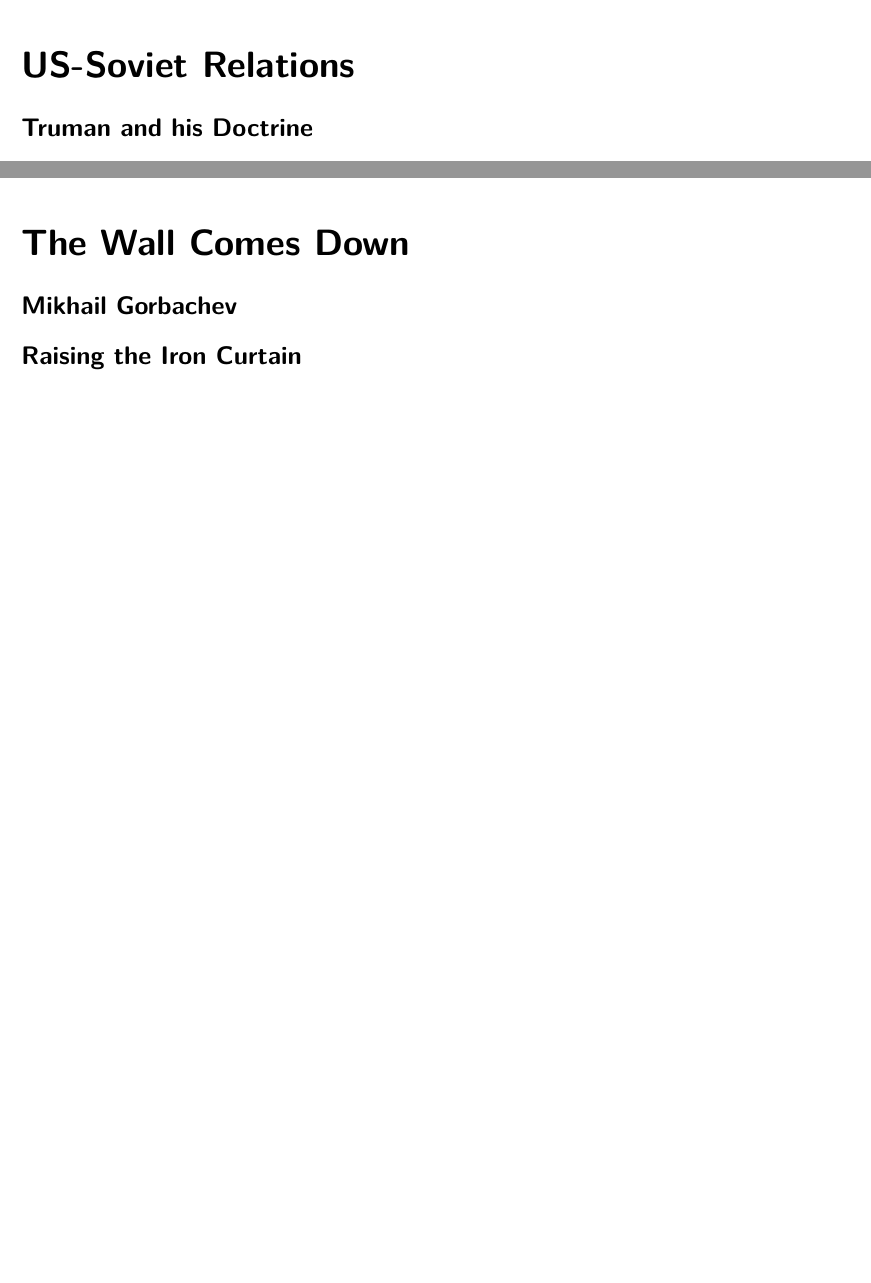
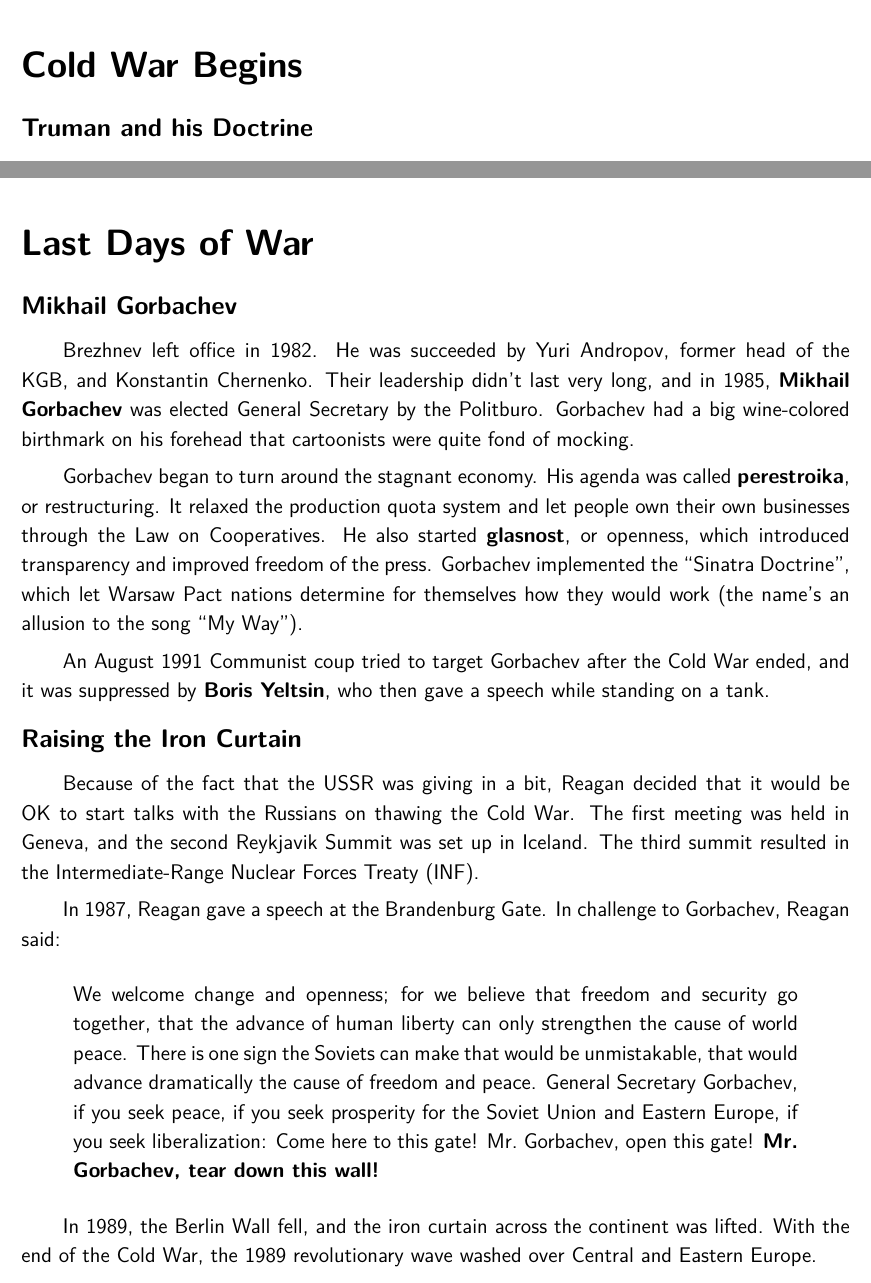
Before and after one commit to avp/history, a LaTeX thesis (history.tex, which reads tex/cold-war.tex): two parts of pages 165 and 174 of 181, joined at a grey line, cut at the place of the change, the shorter picture padded with empty space. Compiled offline with pdfLaTeX.

Commit message:
Cold War.

```diff
--- a/tex/cold-war.tex
+++ b/tex/cold-war.tex
@@ -32,7 +33,7 @@ The wall was crossable in few locations, including Checkpoint Charlie,
 and abandoned subway stops past the wall were called ``ghost stations''.
 During the Berlin Wall crisis in 1961, Lucius Clay ordered tanks to a standoff to back up Albert Hemsing.
 
-\section{US-Soviet Relations}
+\section{Cold War Begins}
 
 \subsection*{Truman and his Doctrine}
 
@@ -456,13 +457,48 @@ Crewed by \textbf{Neil Armstrong}, \textbf{Buzz Aldrin} and \textbf{Michael Coll
 the mission landed on the moon on July 21, 1969.
 There's more space travel stuff that can be talked about, but let's move on for now.
 
-\section{The Wall Comes Down}
+\section{Last Days of War}
 
 \subsection*{Mikhail Gorbachev}
-% Gorbachev
+
+Brezhnev left office in 1982.
+He was succeeded by Yuri Andropov, former head of the KGB, and Konstantin Chernenko.
+Their leadership didn't last very long,
+and in 1985, \textbf{Mikhail Gorbachev} was elected General Secretary by the Politburo.
+Gorbachev had a big wine-colored birthmark on his forehead that cartoonists were quite fond of mocking.
+
+Gorbachev began to turn around the stagnant economy.
+His agenda was called \textbf{perestroika}, or restructuring.
+It relaxed the production quota system and let people own their own businesses through the Law on Cooperatives.
+He also started \textbf{glasnost}, or openness, which introduced transparency and improved freedom of the press.
+Gorbachev implemented the ``Sinatra Doctrine'',
+which let Warsaw Pact nations determine for themselves how they would work
+(the name's an allusion to the song ``My Way'').
+
+An August 1991 Communist coup tried to target Gorbachev after the Cold War ended,
+and it was suppressed by \textbf{Boris Yeltsin}, who then gave a speech while standing on a tank.
 
 \subsection*{Raising the Iron Curtain}
-% Honecker
-% Reagan
 
-% The General Secretary after Ulbricht was \textbf{Erich Honecker} (1971--1989).
+Because of the fact that the USSR was giving in a bit,
+Reagan decided that it would be OK to start talks with the Russians on thawing the Cold War.
+The first meeting was held in Geneva,
+and the second Reykjavik Summit was set up in Iceland.
+The third summit resulted in the Intermediate-Range Nuclear Forces Treaty (INF).
+
+In 1987, Reagan gave a speech at the Brandenburg Gate.
+In challenge to Gorbachev, Reagan said:
+\begin{quote}
+  We welcome change and openness; for we believe that freedom and security go together,
+  that the advance of human liberty can only strengthen the cause of world peace.
+  There is one sign the Soviets can make that would be unmistakable,
+  that would advance dramatically the cause of freedom and peace.
+  General Secretary Gorbachev, if you seek peace, if you seek prosperity for the Soviet Union and Eastern Europe,
+  if you seek liberalization:
+  Come here to this gate!
+  Mr.\ Gorbachev, open this gate!
+  \textbf{Mr.\ Gorbachev, tear down this wall!}
+\end{quote}
+
+In 1989, the Berlin Wall fell, and the iron curtain across the continent was lifted.
+With the end of the Cold War, the 1989 revolutionary wave washed over Central and Eastern Europe.
```
Also changed, not shown: tex/cold-war.tex (1 more changed lines).
